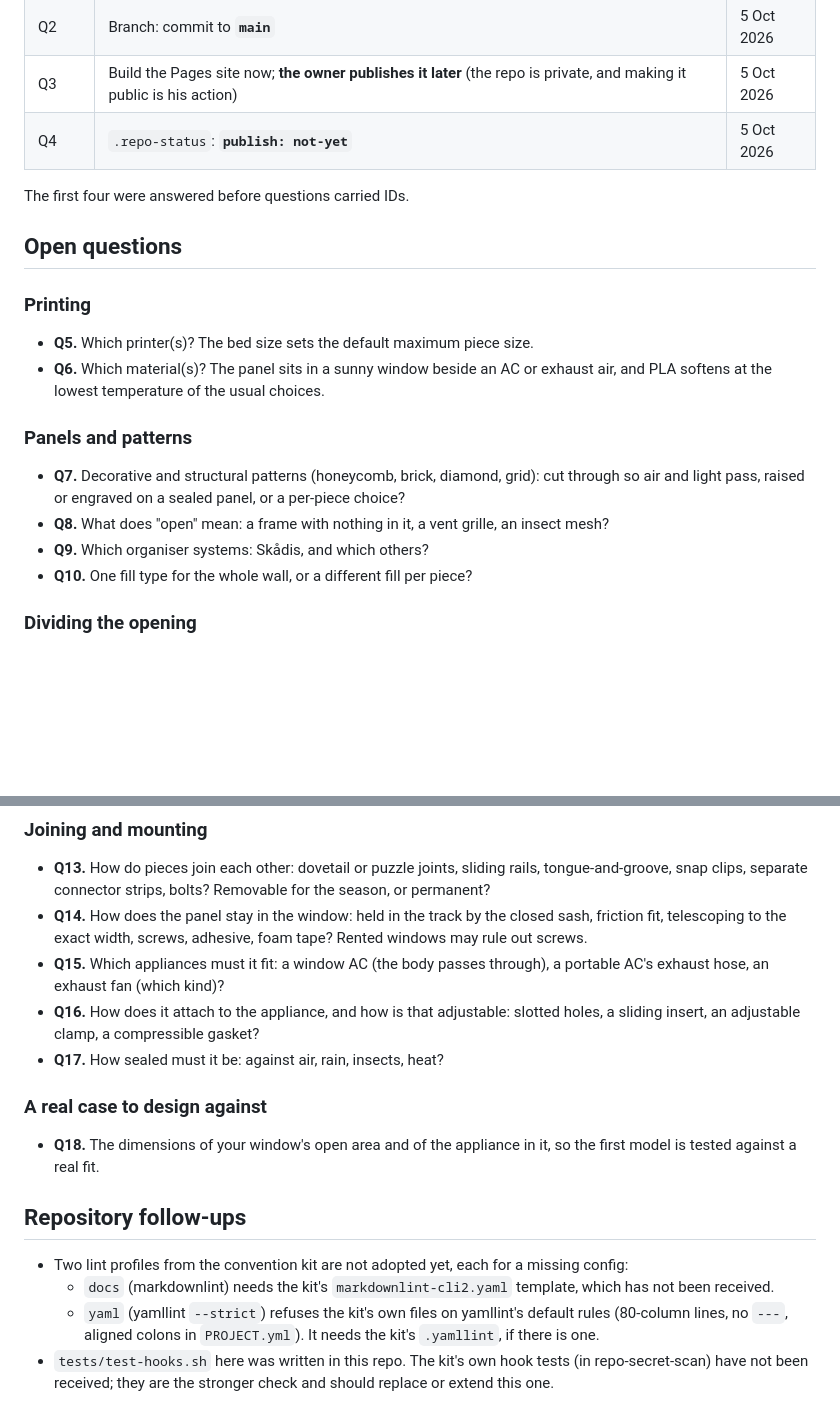
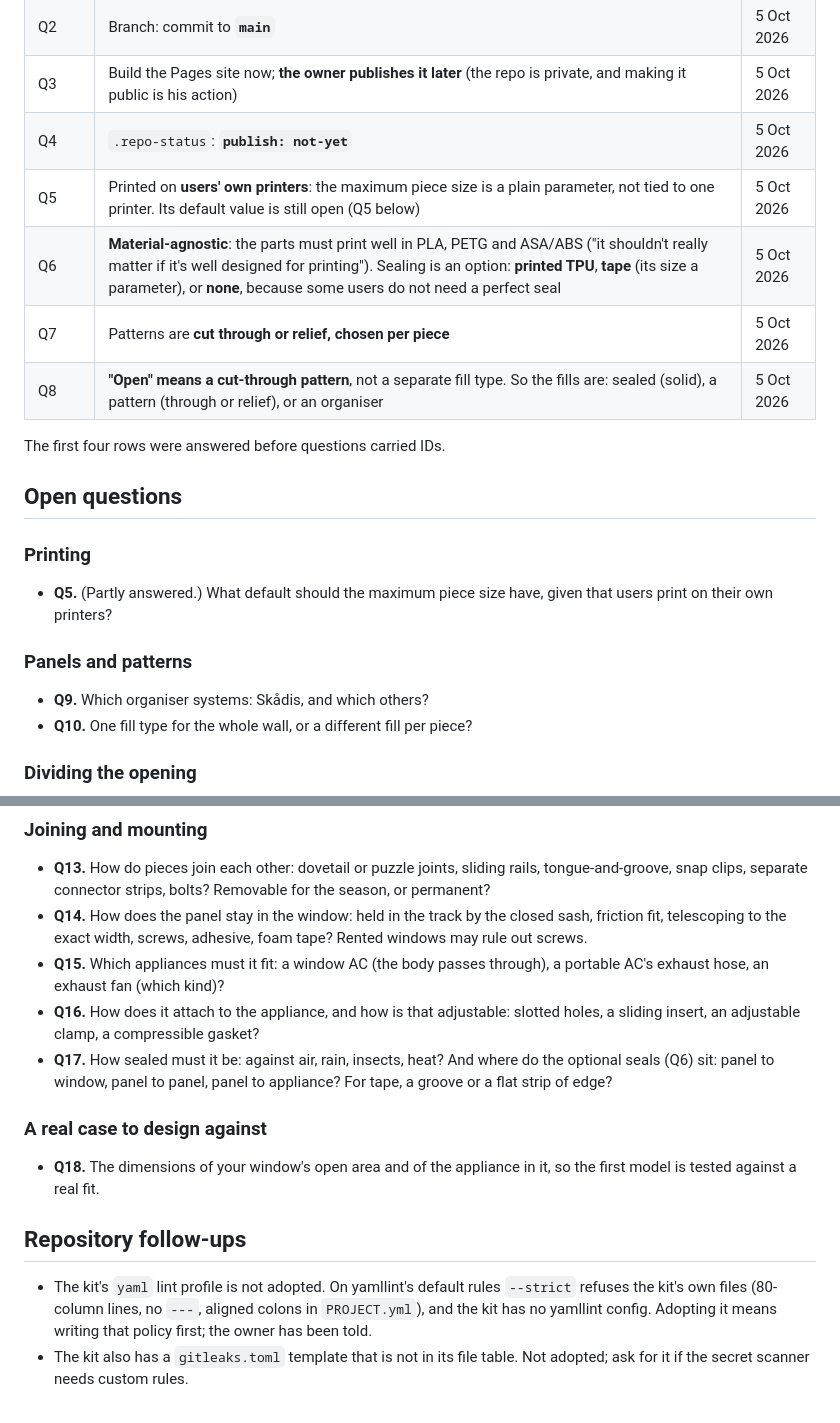
Before and after one commit to AlonRR/parametric-window-sealer, a Markdown page: docs/status.md, 2 parts joined by grey strips. Drawn GitHub-style; blank space fills up the shorter version.

Commit message:
docs(status): record the answers to Q5 to Q8
- Q5: users print on their own printers, so the maximum piece size is a
  plain parameter. Its default value stays open as Q5.
- Q6: material-agnostic (PLA, PETG, ASA/ABS), with sealing as an option:
  printed TPU, tape of a given size, or none.
- Q7: patterns are cut through or relief, chosen per piece.
- Q8: "open" means a cut-through pattern, not a separate fill type.

Q17 now also asks where the optional seals sit. The repository
follow-ups drop what has landed (docs lint profile, the kit's hook
tests) and keep the yaml profile gap and the unadopted gitleaks.toml.

```diff
--- a/docs/status.md
+++ b/docs/status.md
@@ -31,22 +31,22 @@ engine is deliberately undecided until the design questions below are settled.
 | Q2 | Branch: commit to **`main`** | 5 Oct 2026 |
 | Q3 | Build the Pages site now; **the owner publishes it later** (the repo is private, and making it public is his action) | 5 Oct 2026 |
 | Q4 | `.repo-status`: **`publish: not-yet`** | 5 Oct 2026 |
+| Q5 | Printed on **users' own printers**: the maximum piece size is a plain parameter, not tied to one printer. Its default value is still open (Q5 below) | 5 Oct 2026 |
+| Q6 | **Material-agnostic**: the parts must print well in PLA, PETG and ASA/ABS ("it shouldn't really matter if it's well designed for printing"). Sealing is an option: **printed TPU**, **tape** (its size a parameter), or **none**, because some users do not need a perfect seal | 5 Oct 2026 |
+| Q7 | Patterns are **cut through or relief, chosen per piece** | 5 Oct 2026 |
+| Q8 | **"Open" means a cut-through pattern**, not a separate fill type. So the fills are: sealed (solid), a pattern (through or relief), or an organiser | 5 Oct 2026 |
 
-The first four were answered before questions carried IDs.
+The first four rows were answered before questions carried IDs.
 
 ## Open questions
 
 ### Printing
 
-- **Q5.** Which printer(s)? The bed size sets the default maximum piece size.
-- **Q6.** Which material(s)? The panel sits in a sunny window beside an AC or exhaust air, and
-  PLA softens at the lowest temperature of the usual choices.
+- **Q5.** (Partly answered.) What default should the maximum piece size have, given that users
+  print on their own printers?
 
 ### Panels and patterns
 
-- **Q7.** Decorative and structural patterns (honeycomb, brick, diamond, grid): cut through so air
-  and light pass, raised or engraved on a sealed panel, or a per-piece choice?
-- **Q8.** What does "open" mean: a frame with nothing in it, a vent grille, an insect mesh?
 - **Q9.** Which organiser systems: Skådis, and which others?
 - **Q10.** One fill type for the whole wall, or a different fill per piece?
 
@@ -69,7 +69,9 @@ The first four were answered before questions carried IDs.
   exhaust hose, an exhaust fan (which kind)?
 - **Q16.** How does it attach to the appliance, and how is that adjustable: slotted holes, a
   sliding insert, an adjustable clamp, a compressible gasket?
-- **Q17.** How sealed must it be: against air, rain, insects, heat?
+- **Q17.** How sealed must it be: against air, rain, insects, heat? And where do the optional seals
+  (Q6) sit: panel to window, panel to panel, panel to appliance? For tape, a groove or a flat
+  strip of edge?
 
 ### A real case to design against
 
@@ -78,12 +80,8 @@ The first four were answered before questions carried IDs.
 
 ## Repository follow-ups
 
-- Two lint profiles from the convention kit are not adopted yet, each for a missing config:
-  - `docs` (markdownlint) needs the kit's `markdownlint-cli2.yaml` template, which has not been
-    received.
-  - `yaml` (yamllint `--strict`) refuses the kit's own files on yamllint's default rules
-    (80-column lines, no `---`, aligned colons in `PROJECT.yml`). It needs the kit's
-    `.yamllint`, if there is one.
-- `tests/test-hooks.sh` here was written in this repo. The kit's own hook tests (in
-  repo-secret-scan) have not been received; they are the stronger check and should replace or
-  extend this one.
+- The kit's `yaml` lint profile is not adopted. On yamllint's default rules `--strict` refuses
+  the kit's own files (80-column lines, no `---`, aligned colons in `PROJECT.yml`), and the kit
+  has no yamllint config. Adopting it means writing that policy first; the owner has been told.
+- The kit also has a `gitleaks.toml` template that is not in its file table. Not adopted; ask
+  for it if the secret scanner needs custom rules.
```
